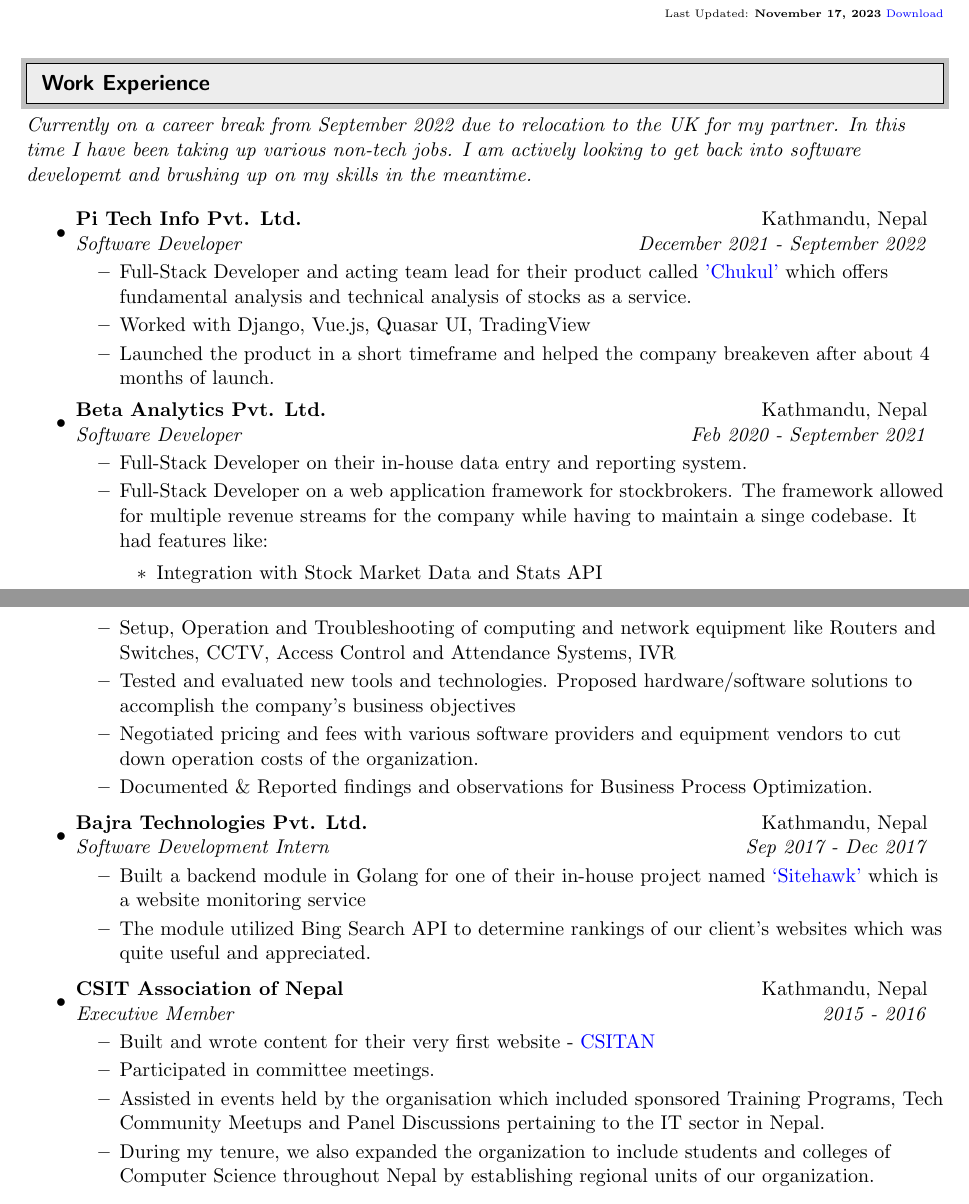
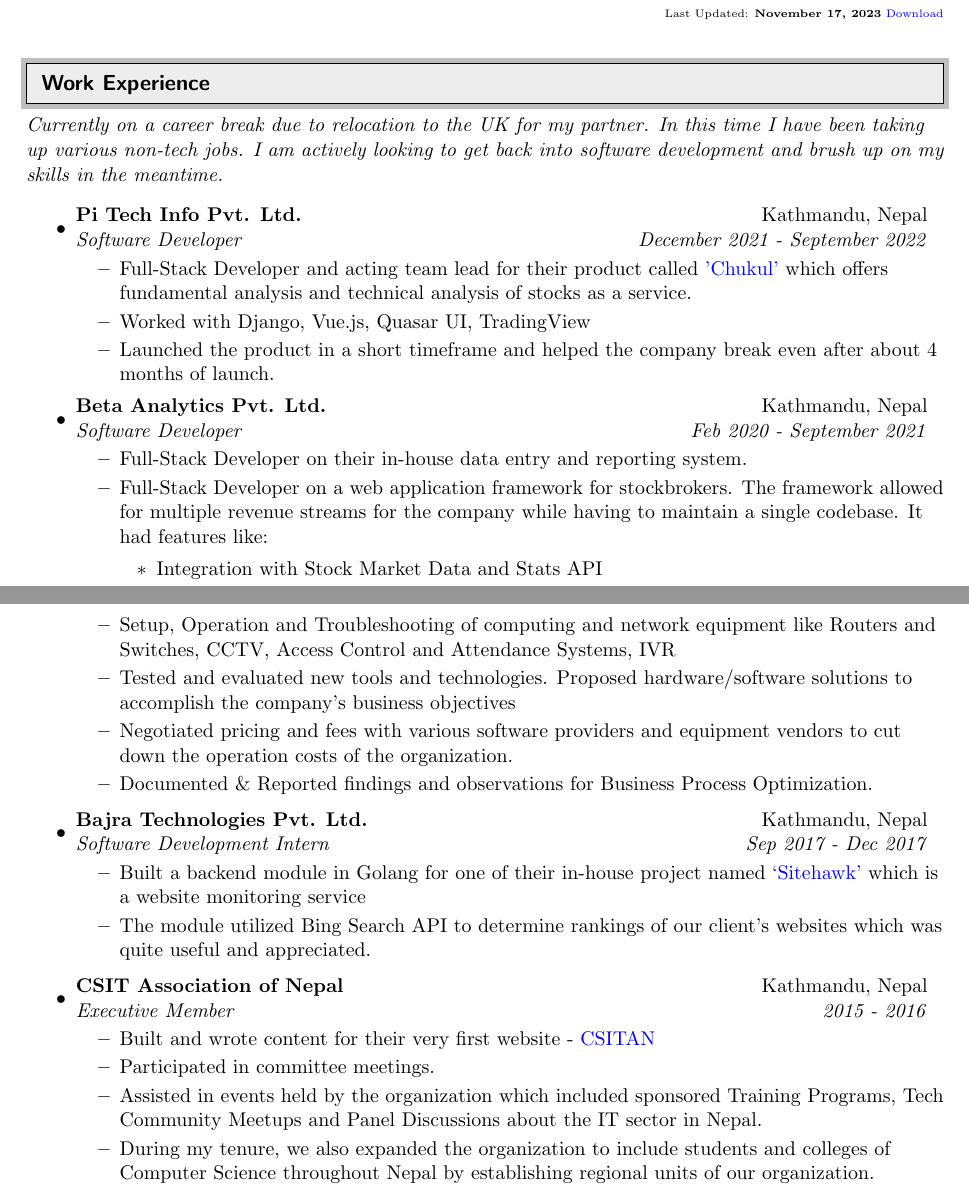
Before and after one commit to leabstrait/cv, a LaTeX CV (cv-labin-ojha.tex): two parts of pages 1 and 2 of 4, joined at a grey line, cut so that both start at the same text. Compiled offline with pdfLaTeX.

Commit message:
update cv

```diff
--- a/cv-labin-ojha.tex
+++ b/cv-labin-ojha.tex
@@ -84,7 +84,7 @@
 %%%%%%%%%%%%%%%%%%%%%%%%%%%%%%
 \cvheading{Work Experience}
 %%%%%%%%%%%%%%%%%%%%%%%%%%%%%%
-\emph{Currently on a career break from September 2022 due to relocation to the UK for my partner. In this time I have been taking up various non-tech jobs. I am actively looking to get back into software developemt and brushing up on my skills in the meantime.}
+\emph{Currently on a career break due to relocation to the UK for my partner. In this time I have been taking up various non-tech jobs. I am actively looking to get back into software development and brush up on my skills in the meantime.}
 
 \begin{itemize}
       \item
@@ -92,7 +92,7 @@
             \begin{itemize}
                   \cvitem{Full-Stack Developer and acting team lead for their product called \href{https://chukul.com}{'Chukul'} which offers fundamental analysis and technical analysis of stocks as a service.}
                   \cvitem{Worked with Django, Vue.js, Quasar UI, TradingView}
-                  \cvitem{Launched the product in a short timeframe and helped the company breakeven after about 4 months of launch.}
+                  \cvitem{Launched the product in a short timeframe and helped the company break even after about 4 months of launch.}
             \end{itemize}
 
       \item
@@ -100,7 +100,7 @@
             \begin{itemize}
                   \cvitem{Full-Stack Developer on their in-house data entry and reporting system.}
                   \cvitem{
-                        Full-Stack Developer on a web application framework for stockbrokers. The framework allowed for multiple revenue streams for the company while having to maintain a singe codebase. It had features like:
+                        Full-Stack Developer on a web application framework for stockbrokers. The framework allowed for multiple revenue streams for the company while having to maintain a single codebase. It had features like:
                         \begin{itemize}
                               \item Integration with Stock Market Data and Stats API
                               \item Managing downloadable content
@@ -136,7 +136,7 @@
                   \cvitem{Maintained and Monitored the organisation’s ERP software(Bitrix24)}
                   \cvitem{Setup, Operation and Troubleshooting of computing and network equipment like Routers and Switches, CCTV, Access Control and Attendance Systems, IVR}
                   \cvitem{Tested and evaluated new tools and technologies. Proposed hardware/software solutions to accomplish the company's business objectives}
-                  \cvitem{Negotiated pricing and fees with various software providers and equipment vendors to cut down operation costs of the organization.}
+                  \cvitem{Negotiated pricing and fees with various software providers and equipment vendors to cut down the operation costs of the organization.}
                   \cvitem{Documented \& Reported findings and observations for Business Process Optimization.}
             \end{itemize}
 
@@ -152,7 +152,7 @@
             \begin{itemize}
                   \cvitem{Built and wrote content for their very first website - \href{https://csitan.org.np/}{CSITAN}}
                   \cvitem{Participated in committee meetings.}
-                  \cvitem{Assisted in events held by the organisation which included sponsored Training Programs, Tech Community Meetups and Panel Discussions pertaining to the IT sector in Nepal.}
+                  \cvitem{Assisted in events held by the organization which included sponsored Training Programs, Tech Community Meetups and Panel Discussions about the IT sector in Nepal.}
                   \cvitem{During my tenure, we also expanded the organization to include students and colleges of Computer Science throughout Nepal by establishing regional units of our organization.}
             \end{itemize}
 \end{itemize}
```
Also changed, not shown: cv-labin-ojha.pdf, cv-labin-ojha.tex (2 more changed lines).
